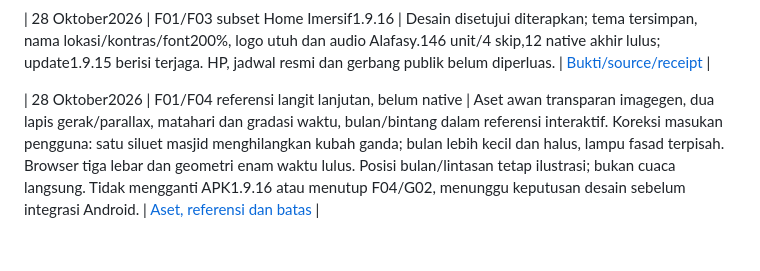
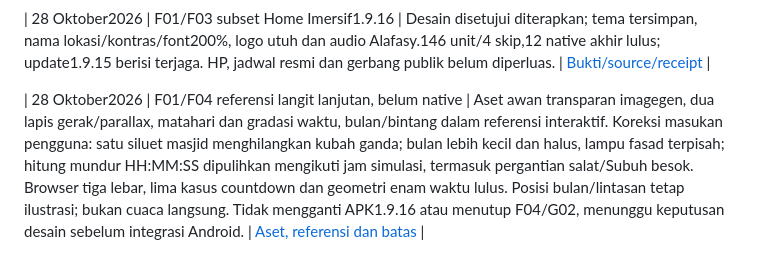
Before and after one commit to Arkanzahir/Zikra-App, a Markdown page: IMPLEMENTATION_PLAN.md, the part around the change. GitHub-like rendering.

Commit message:
design: restore next prayer countdown in sky reference

```diff
--- a/IMPLEMENTATION_PLAN.md
+++ b/IMPLEMENTATION_PLAN.md
@@ -300,4 +300,4 @@ Format baris berikutnya: `tanggal | ID | hasil singkat + batas yang tersisa | ta
 
 | 28 Oktober2026 | F01/F03 subset Home Imersif1.9.16 | Desain disetujui diterapkan; tema tersimpan, nama lokasi/kontras/font200%, logo utuh dan audio Alafasy.146 unit/4 skip,12 native akhir lulus; update1.9.15 berisi terjaga. HP, jadwal resmi dan gerbang publik belum diperluas. | [Bukti/source/receipt](android/validation/home-immersive-2026-10-28/README.md) |
 
-| 28 Oktober2026 | F01/F04 referensi langit lanjutan, belum native | Aset awan transparan imagegen, dua lapis gerak/parallax, matahari dan gradasi waktu, bulan/bintang dalam referensi interaktif. Koreksi masukan pengguna: satu siluet masjid menghilangkan kubah ganda; bulan lebih kecil dan halus, lampu fasad terpisah. Browser tiga lebar dan geometri enam waktu lulus. Posisi bulan/lintasan tetap ilustrasi; bukan cuaca langsung. Tidak mengganti APK1.9.16 atau menutup F04/G02, menunggu keputusan desain sebelum integrasi Android. | [Aset, referensi dan batas](design/assets/home-sky-realistic-2026-10-28/README.md) |
+| 28 Oktober2026 | F01/F04 referensi langit lanjutan, belum native | Aset awan transparan imagegen, dua lapis gerak/parallax, matahari dan gradasi waktu, bulan/bintang dalam referensi interaktif. Koreksi masukan pengguna: satu siluet masjid menghilangkan kubah ganda; bulan lebih kecil dan halus, lampu fasad terpisah; hitung mundur HH:MM:SS dipulihkan mengikuti jam simulasi, termasuk pergantian salat/Subuh besok. Browser tiga lebar, lima kasus countdown dan geometri enam waktu lulus. Posisi bulan/lintasan tetap ilustrasi; bukan cuaca langsung. Tidak mengganti APK1.9.16 atau menutup F04/G02, menunggu keputusan desain sebelum integrasi Android. | [Aset, referensi dan batas](design/assets/home-sky-realistic-2026-10-28/README.md) |
```
Also changed, not shown: design/assets/home-sky-realistic-2026-10-28/preview-countdown.png (added), design/assets/home-sky-realistic-2026-10-28/preview-day.png, design/assets/home-sky-realistic-2026-10-28/preview-night.png, 3 other files.
